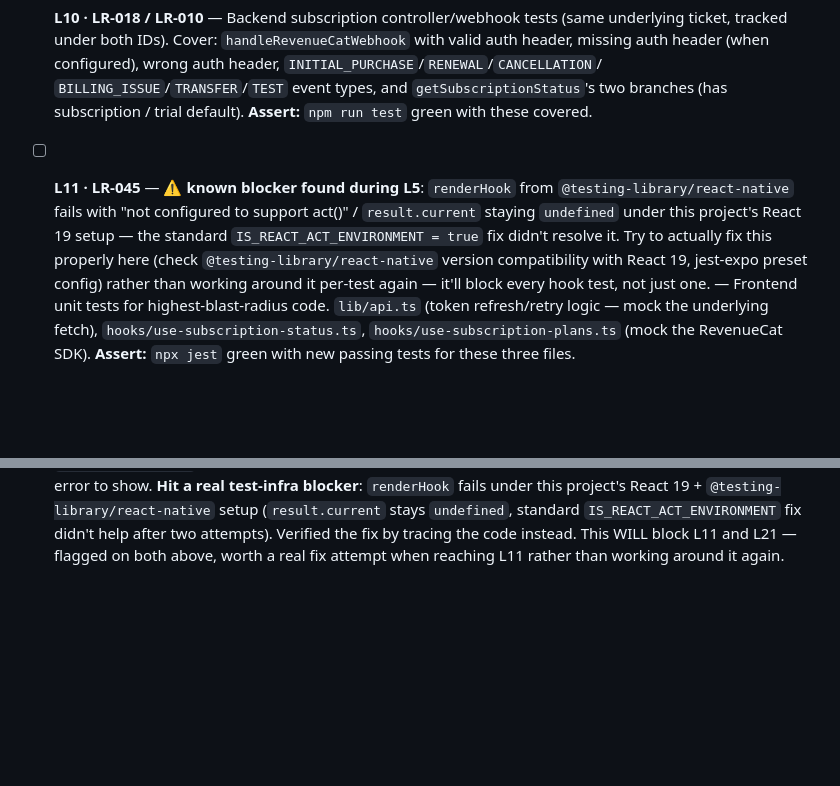
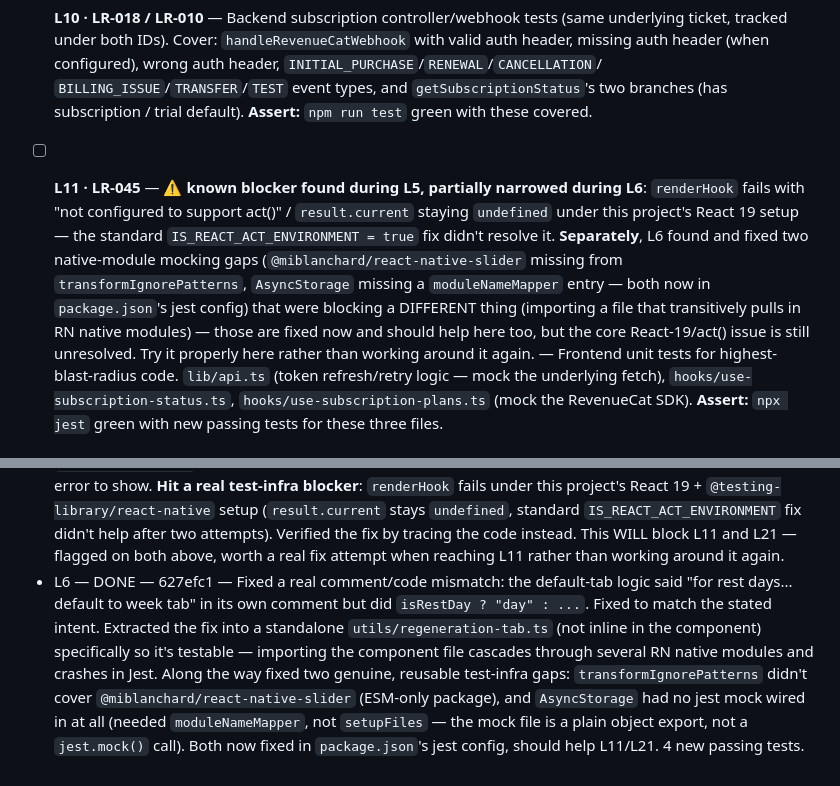
Before and after one commit to rtp-cli/masters-fit-frontend, a Markdown page: launch_readiness/LOOP_QUEUE.md, 2 parts joined by grey strips. GitHub-like rendering; blank space fills up the shorter version.

Commit message:
docs: L6 done, narrow the L11/L21 test-infra blocker note
Co-Authored-By: Claude Opus 4.8 (1M context) <noreply@anthropic.com>

```diff
--- a/launch_readiness/LOOP_QUEUE.md
+++ b/launch_readiness/LOOP_QUEUE.md
@@ -118,13 +118,15 @@ waiting for input that isn't coming tonight. Flag it as a first draft, not a fin
   `BILLING_ISSUE`/`TRANSFER`/`TEST` event types, and `getSubscriptionStatus`'s two branches
   (has subscription / trial default). **Assert:** `npm run test` green with these covered.
 
-- [ ] **L11 · LR-045** — ⚠️ **known blocker found during L5**: `renderHook` from
-  `@testing-library/react-native` fails with "not configured to support act()" /
-  `result.current` staying `undefined` under this project's React 19 setup — the standard
-  `IS_REACT_ACT_ENVIRONMENT = true` fix didn't resolve it. Try to actually fix this properly here
-  (check `@testing-library/react-native` version compatibility with React 19, jest-expo preset
-  config) rather than working around it per-test again — it'll block every hook test, not just
-  one. — Frontend unit tests for highest-blast-radius code.
+- [ ] **L11 · LR-045** — ⚠️ **known blocker found during L5, partially narrowed during L6**:
+  `renderHook` fails with "not configured to support act()" / `result.current` staying
+  `undefined` under this project's React 19 setup — the standard `IS_REACT_ACT_ENVIRONMENT = true`
+  fix didn't resolve it. **Separately**, L6 found and fixed two native-module mocking gaps
+  (`@miblanchard/react-native-slider` missing from `transformIgnorePatterns`, `AsyncStorage`
+  missing a `moduleNameMapper` entry — both now in `package.json`'s jest config) that were
+  blocking a DIFFERENT thing (importing a file that transitively pulls in RN native modules) —
+  those are fixed now and should help here too, but the core React-19/act() issue is still
+  unresolved. Try it properly here rather than working around it again. — Frontend unit tests for highest-blast-radius code.
   `lib/api.ts` (token refresh/retry logic — mock the underlying fetch), `hooks/use-subscription-status.ts`,
   `hooks/use-subscription-plans.ts` (mock the RevenueCat SDK). **Assert:** `npx jest` green with
   new passing tests for these three files.
@@ -251,3 +253,13 @@ waiting for input that isn't coming tonight. Flag it as a first draft, not a fin
   stays `undefined`, standard `IS_REACT_ACT_ENVIRONMENT` fix didn't help after two attempts).
   Verified the fix by tracing the code instead. This WILL block L11 and L21 — flagged on both
   above, worth a real fix attempt when reaching L11 rather than working around it again.
+- L6 — DONE — 627efc1 — Fixed a real comment/code mismatch: the default-tab logic said
+  "for rest days... default to week tab" in its own comment but did `isRestDay ? "day" : ...`.
+  Fixed to match the stated intent. Extracted the fix into a standalone
+  `utils/regeneration-tab.ts` (not inline in the component) specifically so it's testable —
+  importing the component file cascades through several RN native modules and crashes in Jest.
+  Along the way fixed two genuine, reusable test-infra gaps: `transformIgnorePatterns` didn't
+  cover `@miblanchard/react-native-slider` (ESM-only package), and `AsyncStorage` had no jest
+  mock wired in at all (needed `moduleNameMapper`, not `setupFiles` — the mock file is a plain
+  object export, not a `jest.mock()` call). Both now fixed in `package.json`'s jest config,
+  should help L11/L21. 4 new passing tests.
```
Also changed, not shown: other parts of launch_readiness/LOOP_QUEUE.md (+1 -1 lines).
